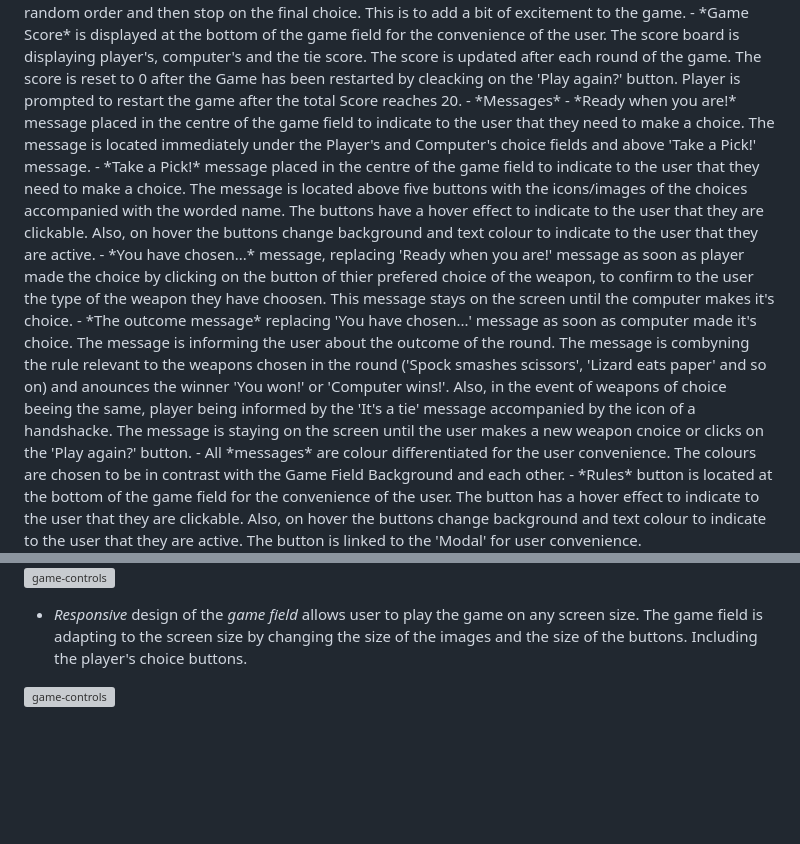
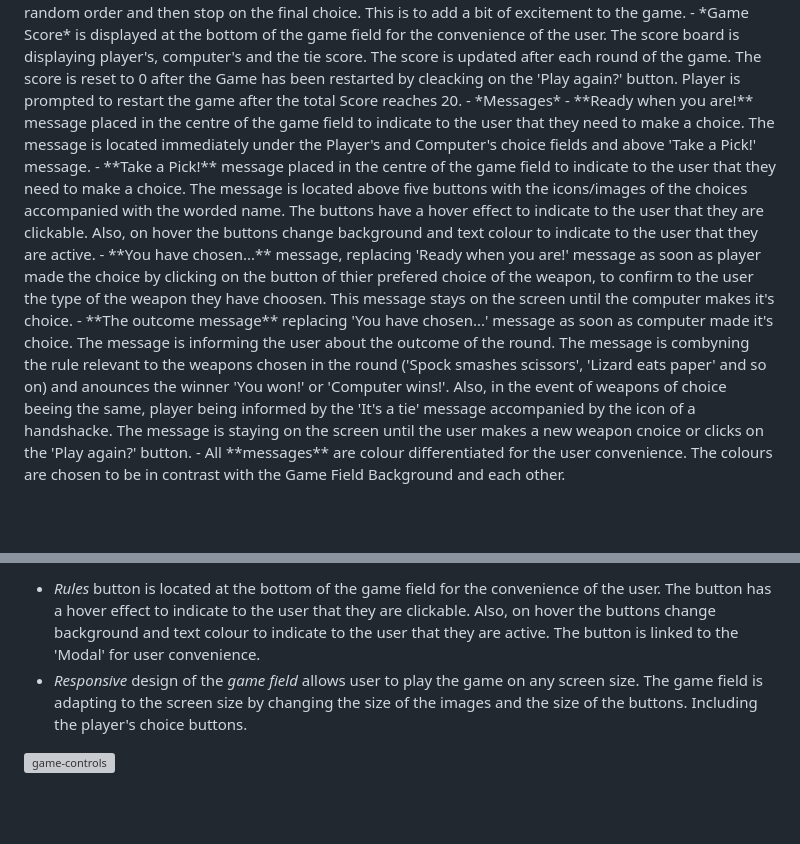
Before and after one commit to vica781/Rock_Paper_Scissors_Lizard_Spock_PP2, a Markdown page: README.md, 2 parts joined by grey strips. Drawn GitHub-style; blank space fills up the shorter version; grey boxes are pictures that could not be loaded.

Commit message:
Change indentarion and make subheadings in Messages of README bold

```diff
--- a/README.md
+++ b/README.md
@@ -108,10 +108,9 @@ Welcome back! I am thrilled to see you again. Dive right back into the game for
     - *'Computer Choice' area* has been designed to emitated the movement of the slot machine. The images are changing in a random order and then stop on the final choice. This is to add a bit of excitement to the game.
     - *Game Score* is displayed at the bottom of the game field for the convenience of the user. The score board is displaying player's, computer's and the tie score. The score is updated after each round of the game. The score is reset to 0 after the Game has been restarted by cleacking on the 'Play again?' button. Player is prompted to restart the game after the total Score reaches 20.
     -  *Messages*
-       - *Ready when you are!* message placed in the centre of the game field to indicate to the user that they need to make a choice. The message is located immediately under the Player's and Computer's choice fields and above 'Take a Pick!' message.
-       - *Take a Pick!* message placed in the centre of the game field to indicate to the user that they need to make a choice. The message is located above five buttons with the icons/images of the choices accompanied with the worded name. The buttons have a hover effect to indicate to the user that they are clickable. Also, on hover the buttons change background and text colour to indicate to the user that they are active.
-       - *You have chosen...* message, replacing 'Ready when you are!' message as soon as player made the choice by clicking on the button of thier prefered choice of the weapon, to confirm to the user the type of the weapon they have choosen. This message stays on the screen until the computer makes it's choice.
-       - *The outcome message* replacing 'You have chosen...' message as soon as computer made it's choice. The message is informing the user about the outcome of the round. The message is combyning the rule relevant to the weapons chosen in the round ('Spock smashes scissors', 'Lizard eats paper' and so on) and anounces the winner 'You won!' or 'Computer wins!'. Also, in the event of weapons of choice beeing the same, player being informed by the 'It's a tie' message accompanied by the icon of a handshacke. The message is staying on the screen until the user makes a new weapon cnoice or clicks on the 'Play again?' button.
-       - All *messages* are colour differentiated for the user convenience. The colours are chosen to be in contrast with the Game Field Background and each other.
-     -  *Rules* button is located at the bottom of the game field for the convenience of the user. The button has a hover effect to indicate to the user that they are clickable. Also, on hover the buttons change background and text colour to indicate to the user that they are active. The button is linked to the 'Modal' for user convenience.
+           - **Ready when you are!** message placed in the centre of the game field to indicate to the user that they need to make a choice. The message is located immediately under the Player's and Computer's choice fields and above 'Take a Pick!' message.
+           - **Take a Pick!** message placed in the centre of the game field to indicate to the user that they need to make a choice. The message is located above five buttons with the icons/images of the choices accompanied with the worded name. The buttons have a hover effect to indicate to the user that they are clickable. Also, on hover the buttons change background and text colour to indicate to the user that they are active.
+           - **You have chosen...** message, replacing 'Ready when you are!' message as soon as player made the choice by clicking on the button of thier prefered choice of the weapon, to confirm to the user the type of the weapon they have choosen. This message stays on the screen until the computer makes it's choice.
+           - **The outcome message** replacing 'You have chosen...' message as soon as computer made it's choice. The message is informing the user about the outcome of the round. The message is combyning the rule relevant to the weapons chosen in the round ('Spock smashes scissors', 'Lizard eats paper' and so on) and anounces the winner 'You won!' or 'Computer wins!'. Also, in the event of weapons of choice beeing the same, player being informed by the 'It's a tie' message accompanied by the icon of a handshacke. The message is staying on the screen until the user makes a new weapon cnoice or clicks on the 'Play again?' button.
+           - All **messages** are colour differentiated for the user convenience. The colours are chosen to be in contrast with the Game Field Background and each other.
 
@@ -118,8 +118,6 @@ Welcome back! I am thrilled to see you again. Dive right back into the game for
 
-
-  ![game-controls](./assets/images/readme/game-controls.gif)
-
-   - *Responsive* design of the *game field* allows user to play the game on any screen size. The game field is adapting to the screen size by changing the size of the images and the size of the buttons. Including the player's choice buttons.
+   - *Rules* button is located at the bottom of the game field for the convenience of the user. The button has a hover effect to indicate to the user that they are clickable. Also, on hover the buttons change background and text colour to indicate to the user that they are active. The button is linked to the 'Modal' for user convenience.
+   -  *Responsive* design of the *game field* allows user to play the game on any screen size. The game field is adapting to the screen size by changing the size of the images and the size of the buttons. Including the player's choice buttons.
 
  ![game-controls](./assets/images/readme/game-controls-small.gif)
 <br>
```
Also changed, not shown: other parts of README.md (+1 -0 lines).
